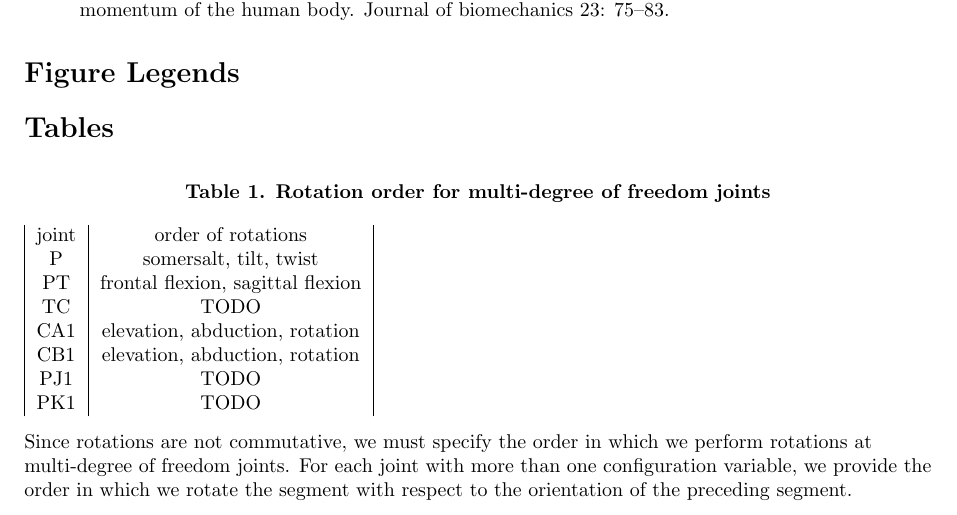
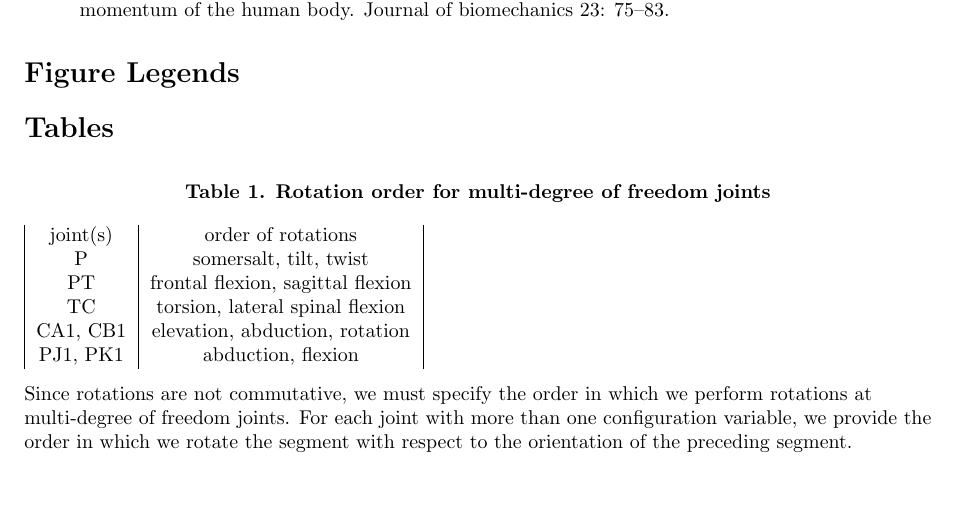
Before and after one commit to chrisdembia/python-yeadon-paper, a LaTeX document (humaninertia.tex): part of page 5 of 9, cut so that both start at the same text, the shorter picture padded with empty space. Compiled offline with pdfLaTeX.

Commit message:
Finished rotation order plot.

```diff
--- a/humaninertia.tex
+++ b/humaninertia.tex
@@ -421,15 +421,12 @@ package.
 \caption{
 \bf{Rotation order for multi-degree of freedom joints}}
 \begin{tabular}{|c|c|}
-    joint & order of rotations\\
+    joint(s) & order of rotations\\
     P & somersalt, tilt, twist \\
     PT & frontal flexion, sagittal flexion \\
-    TC & TODO \\
-    CA1 & elevation, abduction, rotation \\
-    CB1 & elevation, abduction, rotation \\
-    PJ1 & TODO \\
-    PK1 & TODO \\
-
+    TC & torsion, lateral spinal flexion \\
+    CA1, CB1 & elevation, abduction, rotation \\
+    PJ1, PK1 & abduction, flexion \\
 \end{tabular}
 \begin{flushleft}Since rotations are not commutative, we must specify the order
     in which we perform rotations at multi-degree of freedom joints. For each
```
